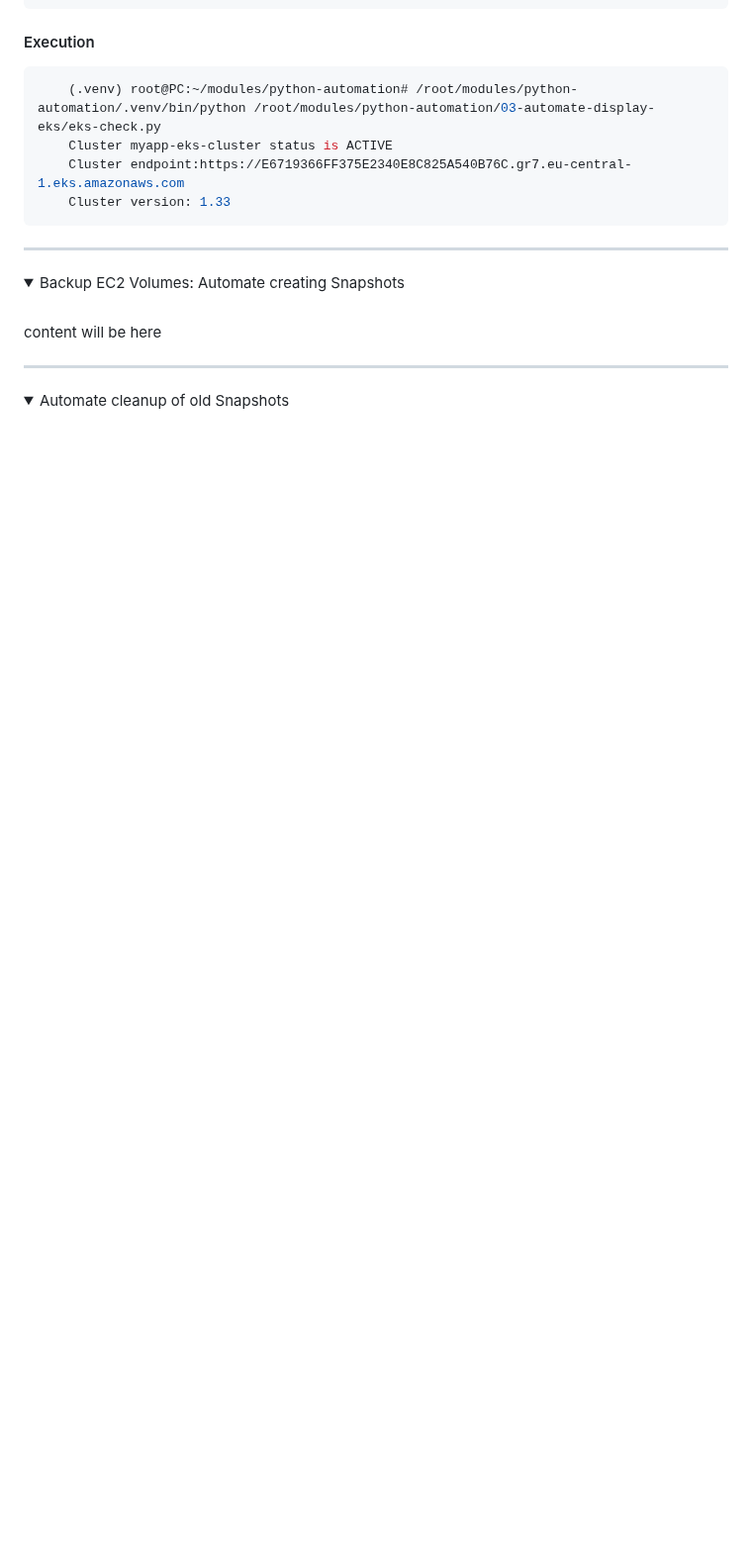
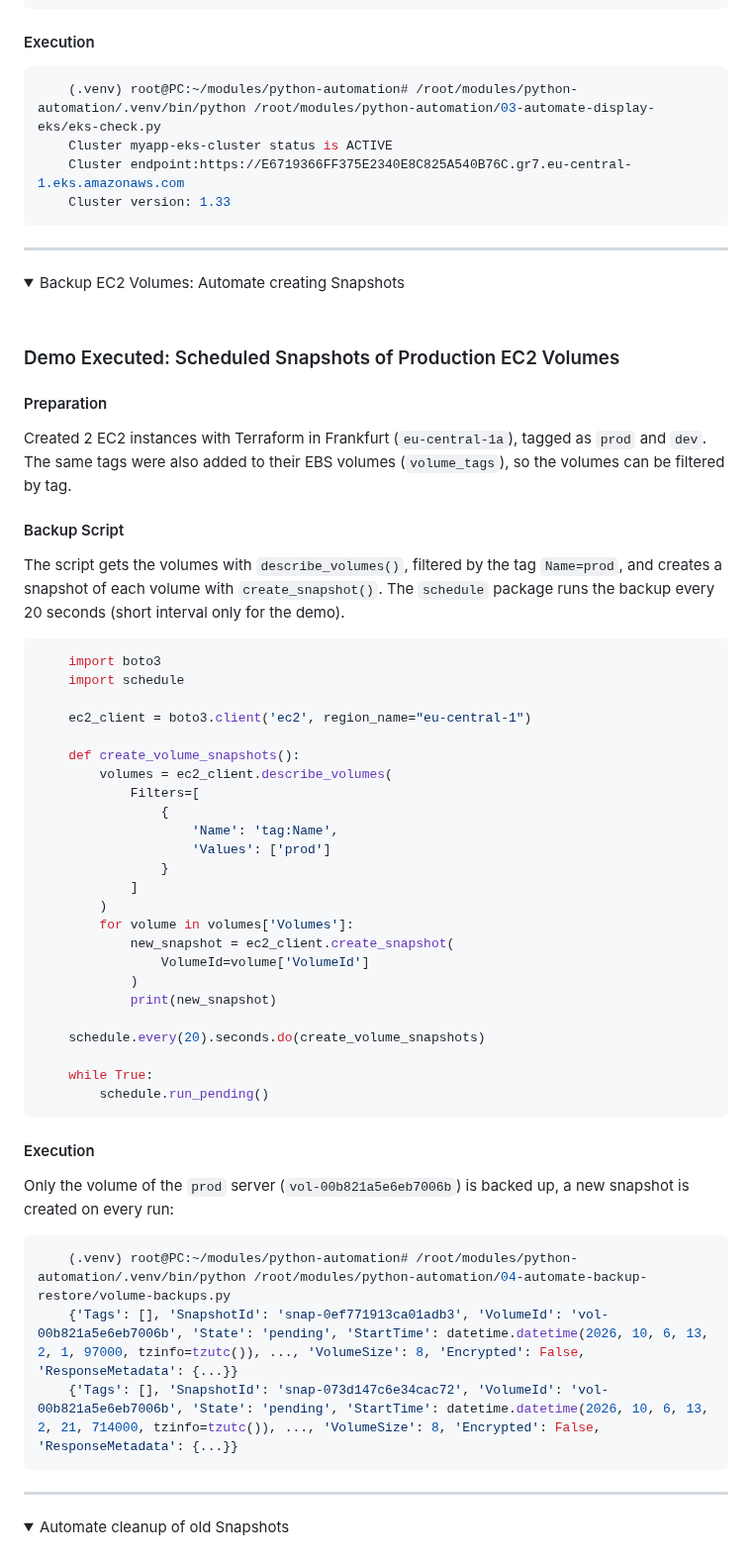
Before and after one commit to emrearabacioglu/devops-bootcamp, a Markdown page: m14-python-automation/01-demos/README.md, the part around one of its changes. Shown at 99% size. GitHub-like rendering; folded sections open; blank space fills up the shorter version.

Commit message:
Document EC2 snapshot automation and cleanup scripts
Added demos for automating EC2 volume snapshots and cleanup.

````diff
--- a/m14-python-automation/01-demos/README.md
+++ b/m14-python-automation/01-demos/README.md
@@ -565,7 +565,49 @@ The script lists all EKS clusters in the region with `list_clusters()` and gets
 <summary>Backup EC2 Volumes: Automate creating Snapshots</summary>
  <br />
 
- content will be here
+### Demo Executed: Scheduled Snapshots of Production EC2 Volumes
+
+#### Preparation
+Created 2 EC2 instances with Terraform in Frankfurt (`eu-central-1a`), tagged as `prod` and `dev`. The same tags were also added to their EBS volumes (`volume_tags`), so the volumes can be filtered by tag.
+
+#### Backup Script
+The script gets the volumes with `describe_volumes()`, filtered by the tag `Name=prod`, and creates a snapshot of each volume with `create_snapshot()`. The `schedule` package runs the backup every 20 seconds (short interval only for the demo).
+
+```python
+    import boto3
+    import schedule
+
+    ec2_client = boto3.client('ec2', region_name="eu-central-1")
+
+    def create_volume_snapshots():
+        volumes = ec2_client.describe_volumes(
+            Filters=[
+                {
+                    'Name': 'tag:Name',
+                    'Values': ['prod']
+                }
+            ]
+        )
+        for volume in volumes['Volumes']:
+            new_snapshot = ec2_client.create_snapshot(
+                VolumeId=volume['VolumeId']
+            )
+            print(new_snapshot)
+
+    schedule.every(20).seconds.do(create_volume_snapshots)
+
+    while True:
+        schedule.run_pending()
+```
+
+#### Execution
+Only the volume of the `prod` server (`vol-00b821a5e6eb7006b`) is backed up, a new snapshot is created on every run:
+```bash
+    (.venv) root@PC:~/modules/python-automation# /root/modules/python-automation/.venv/bin/python /root/modules/python-automation/04-automate-backup-restore/volume-backups.py
+    {'Tags': [], 'SnapshotId': 'snap-0ef771913ca01adb3', 'VolumeId': 'vol-00b821a5e6eb7006b', 'State': 'pending', 'StartTime': datetime.datetime(2026, 10, 6, 13, 2, 1, 97000, tzinfo=tzutc()), ..., 'VolumeSize': 8, 'Encrypted': False, 'ResponseMetadata': {...}}
+    {'Tags': [], 'SnapshotId': 'snap-073d147c6e34cac72', 'VolumeId': 'vol-00b821a5e6eb7006b', 'State': 'pending', 'StartTime': datetime.datetime(2026, 10, 6, 13, 2, 21, 714000, tzinfo=tzutc()), ..., 'VolumeSize': 8, 'Encrypted': False, 'ResponseMetadata': {...}}
+```
+
 
 
 </details>
````
Also changed, not shown: other parts of m14-python-automation/01-demos/README.md (+61 -1 lines).
